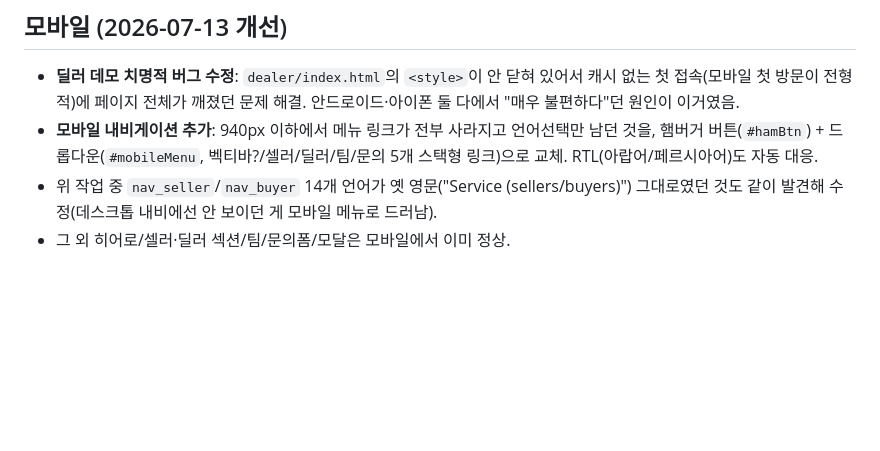
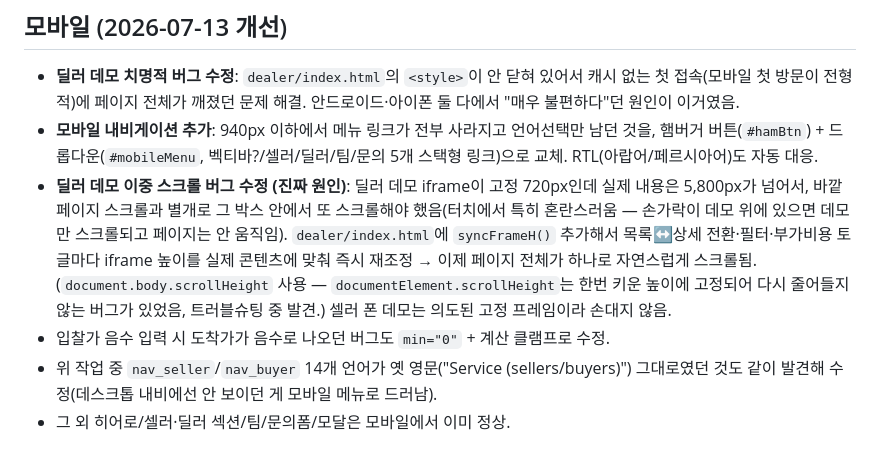
Before and after one commit to bohyun1226/VECTIBA-Site, a Markdown page: SITE_STATE.md, the part around the change. Drawn GitHub-style; blank space fills up the shorter version.

Commit message:
SITE_STATE.md: record the dealer-demo nested-scroll fix (true root cause of mobile discomfort)

```diff
--- a/SITE_STATE.md
+++ b/SITE_STATE.md
@@ -37,6 +37,8 @@
 ## 모바일 (2026-07-13 개선)
 - **딜러 데모 치명적 버그 수정**: `dealer/index.html`의 `<style>`이 안 닫혀 있어서 캐시 없는 첫 접속(모바일 첫 방문이 전형적)에 페이지 전체가 깨졌던 문제 해결. 안드로이드·아이폰 둘 다에서 "매우 불편하다"던 원인이 이거였음.
 - **모바일 내비게이션 추가**: 940px 이하에서 메뉴 링크가 전부 사라지고 언어선택만 남던 것을, 햄버거 버튼(`#hamBtn`) + 드롭다운(`#mobileMenu`, 벡티바?/셀러/딜러/팀/문의 5개 스택형 링크)으로 교체. RTL(아랍어/페르시아어)도 자동 대응.
+- **딜러 데모 이중 스크롤 버그 수정 (진짜 원인)**: 딜러 데모 iframe이 고정 720px인데 실제 내용은 5,800px가 넘어서, 바깥 페이지 스크롤과 별개로 그 박스 안에서 또 스크롤해야 했음(터치에서 특히 혼란스러움 — 손가락이 데모 위에 있으면 데모만 스크롤되고 페이지는 안 움직임). `dealer/index.html`에 `syncFrameH()` 추가해서 목록↔상세 전환·필터·부가비용 토글마다 iframe 높이를 실제 콘텐츠에 맞춰 즉시 재조정 → 이제 페이지 전체가 하나로 자연스럽게 스크롤됨. (`document.body.scrollHeight` 사용 — `documentElement.scrollHeight`는 한번 키운 높이에 고정되어 다시 줄어들지 않는 버그가 있었음, 트러블슈팅 중 발견.) 셀러 폰 데모는 의도된 고정 프레임이라 손대지 않음.
+- 입찰가 음수 입력 시 도착가가 음수로 나오던 버그도 `min="0"` + 계산 클램프로 수정.
 - 위 작업 중 `nav_seller`/`nav_buyer` 14개 언어가 옛 영문("Service (sellers/buyers)") 그대로였던 것도 같이 발견해 수정(데스크톱 내비에선 안 보이던 게 모바일 메뉴로 드러남).
 - 그 외 히어로/셀러·딜러 섹션/팀/문의폼/모달은 모바일에서 이미 정상.
 
```
